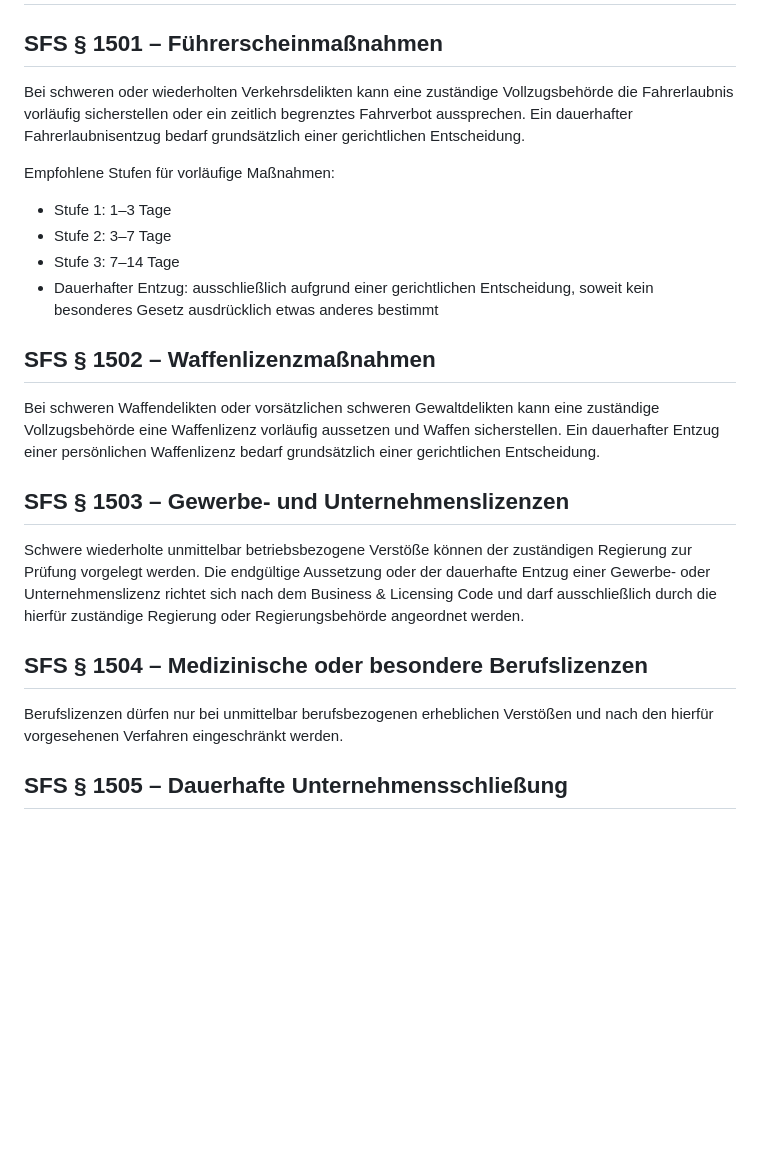
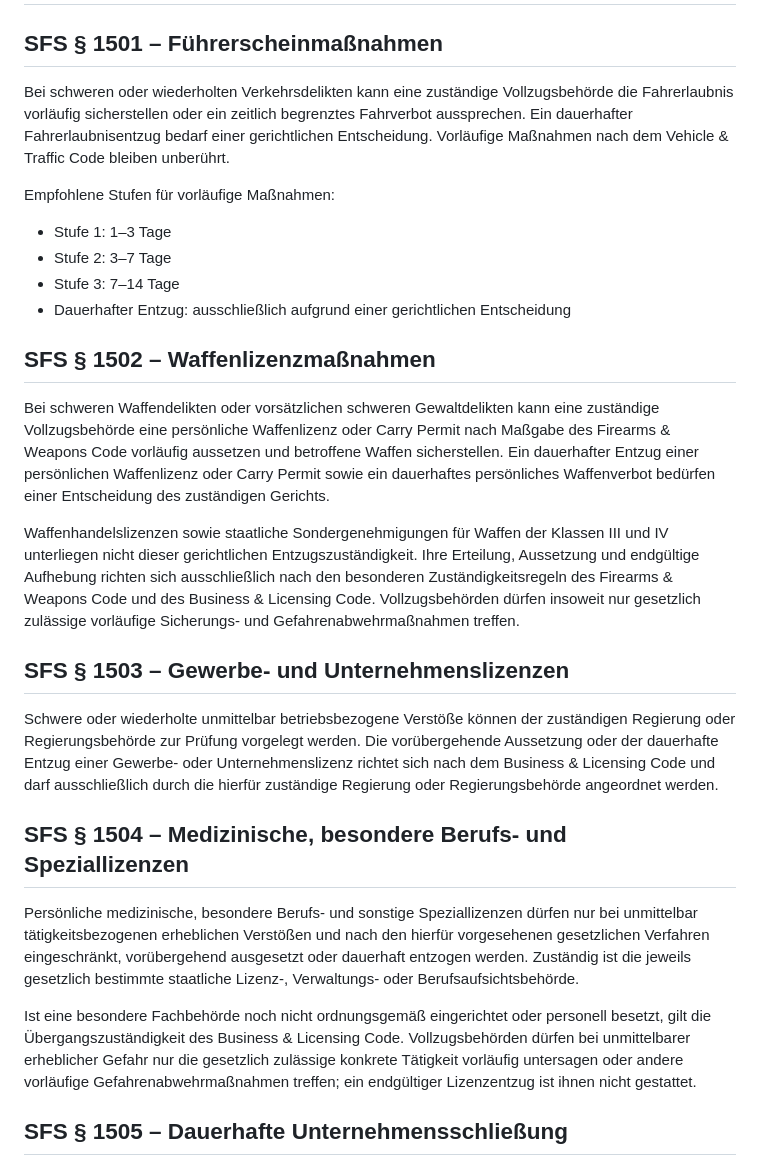
Before and after one commit to michaeltimmler91-jpg/Gesetzbuch, a Markdown page: 12-sentencing-fine-schedule/sentencing-fine-schedule.md, the part around one of its changes. Rendered like a GitHub page; blank space fills up the shorter version.

```diff
--- a/12-sentencing-fine-schedule/sentencing-fine-schedule.md
+++ b/12-sentencing-fine-schedule/sentencing-fine-schedule.md
@@ -332,22 +332,26 @@ Bei einer Überschreitung von mehr als **80 mph** kann zusätzlich Reckless Driv
 # Title XV – Lizenzmaßnahmen
 
 ## SFS § 1501 – Führerscheinmaßnahmen
-Bei schweren oder wiederholten Verkehrsdelikten kann eine zuständige Vollzugsbehörde die Fahrerlaubnis vorläufig sicherstellen oder ein zeitlich begrenztes Fahrverbot aussprechen. Ein dauerhafter Fahrerlaubnisentzug bedarf grundsätzlich einer gerichtlichen Entscheidung.
+Bei schweren oder wiederholten Verkehrsdelikten kann eine zuständige Vollzugsbehörde die Fahrerlaubnis vorläufig sicherstellen oder ein zeitlich begrenztes Fahrverbot aussprechen. Ein dauerhafter Fahrerlaubnisentzug bedarf einer gerichtlichen Entscheidung. Vorläufige Maßnahmen nach dem Vehicle & Traffic Code bleiben unberührt.
 
 Empfohlene Stufen für vorläufige Maßnahmen:
 - Stufe 1: 1–3 Tage
 - Stufe 2: 3–7 Tage
 - Stufe 3: 7–14 Tage
-- Dauerhafter Entzug: ausschließlich aufgrund einer gerichtlichen Entscheidung, soweit kein besonderes Gesetz ausdrücklich etwas anderes bestimmt
+- Dauerhafter Entzug: ausschließlich aufgrund einer gerichtlichen Entscheidung
 
 ## SFS § 1502 – Waffenlizenzmaßnahmen
-Bei schweren Waffendelikten oder vorsätzlichen schweren Gewaltdelikten kann eine zuständige Vollzugsbehörde eine Waffenlizenz vorläufig aussetzen und Waffen sicherstellen. Ein dauerhafter Entzug einer persönlichen Waffenlizenz bedarf grundsätzlich einer gerichtlichen Entscheidung.
+Bei schweren Waffendelikten oder vorsätzlichen schweren Gewaltdelikten kann eine zuständige Vollzugsbehörde eine persönliche Waffenlizenz oder Carry Permit nach Maßgabe des Firearms & Weapons Code vorläufig aussetzen und betroffene Waffen sicherstellen. Ein dauerhafter Entzug einer persönlichen Waffenlizenz oder Carry Permit sowie ein dauerhaftes persönliches Waffenverbot bedürfen einer Entscheidung des zuständigen Gerichts.
+
+Waffenhandelslizenzen sowie staatliche Sondergenehmigungen für Waffen der Klassen III und IV unterliegen nicht dieser gerichtlichen Entzugszuständigkeit. Ihre Erteilung, Aussetzung und endgültige Aufhebung richten sich ausschließlich nach den besonderen Zuständigkeitsregeln des Firearms & Weapons Code und des Business & Licensing Code. Vollzugsbehörden dürfen insoweit nur gesetzlich zulässige vorläufige Sicherungs- und Gefahrenabwehrmaßnahmen treffen.
 
 ## SFS § 1503 – Gewerbe- und Unternehmenslizenzen
-Schwere wiederholte unmittelbar betriebsbezogene Verstöße können der zuständigen Regierung zur Prüfung vorgelegt werden. Die endgültige Aussetzung oder der dauerhafte Entzug einer Gewerbe- oder Unternehmenslizenz richtet sich nach dem Business & Licensing Code und darf ausschließlich durch die hierfür zuständige Regierung oder Regierungsbehörde angeordnet werden.
+Schwere oder wiederholte unmittelbar betriebsbezogene Verstöße können der zuständigen Regierung oder Regierungsbehörde zur Prüfung vorgelegt werden. Die vorübergehende Aussetzung oder der dauerhafte Entzug einer Gewerbe- oder Unternehmenslizenz richtet sich nach dem Business & Licensing Code und darf ausschließlich durch die hierfür zuständige Regierung oder Regierungsbehörde angeordnet werden.
 
-## SFS § 1504 – Medizinische oder besondere Berufslizenzen
-Berufslizenzen dürfen nur bei unmittelbar berufsbezogenen erheblichen Verstößen und nach den hierfür vorgesehenen Verfahren eingeschränkt werden.
+## SFS § 1504 – Medizinische, besondere Berufs- und Speziallizenzen
+Persönliche medizinische, besondere Berufs- und sonstige Speziallizenzen dürfen nur bei unmittelbar tätigkeitsbezogenen erheblichen Verstößen und nach den hierfür vorgesehenen gesetzlichen Verfahren eingeschränkt, vorübergehend ausgesetzt oder dauerhaft entzogen werden. Zuständig ist die jeweils gesetzlich bestimmte staatliche Lizenz-, Verwaltungs- oder Berufsaufsichtsbehörde.
+
+Ist eine besondere Fachbehörde noch nicht ordnungsgemäß eingerichtet oder personell besetzt, gilt die Übergangszuständigkeit des Business & Licensing Code. Vollzugsbehörden dürfen bei unmittelbarer erheblicher Gefahr nur die gesetzlich zulässige konkrete Tätigkeit vorläufig untersagen oder andere vorläufige Gefahrenabwehrmaßnahmen treffen; ein endgültiger Lizenzentzug ist ihnen nicht gestattet.
 
 ## SFS § 1505 – Dauerhafte Unternehmensschließung
 Eine dauerhafte staatliche Unternehmensschließung darf ausschließlich durch die Regierung des State of San Andreas oder eine hierzu ausdrücklich befugte Regierungsbehörde angeordnet werden. Vollzugsbehörden dürfen bei unmittelbarer erheblicher Gefahr lediglich eine vorläufige Betriebsschließung oder Räumung anordnen.
```
Also changed, not shown: other parts of 12-sentencing-fine-schedule/sentencing-fine-schedule.md (+12 -3 lines).
